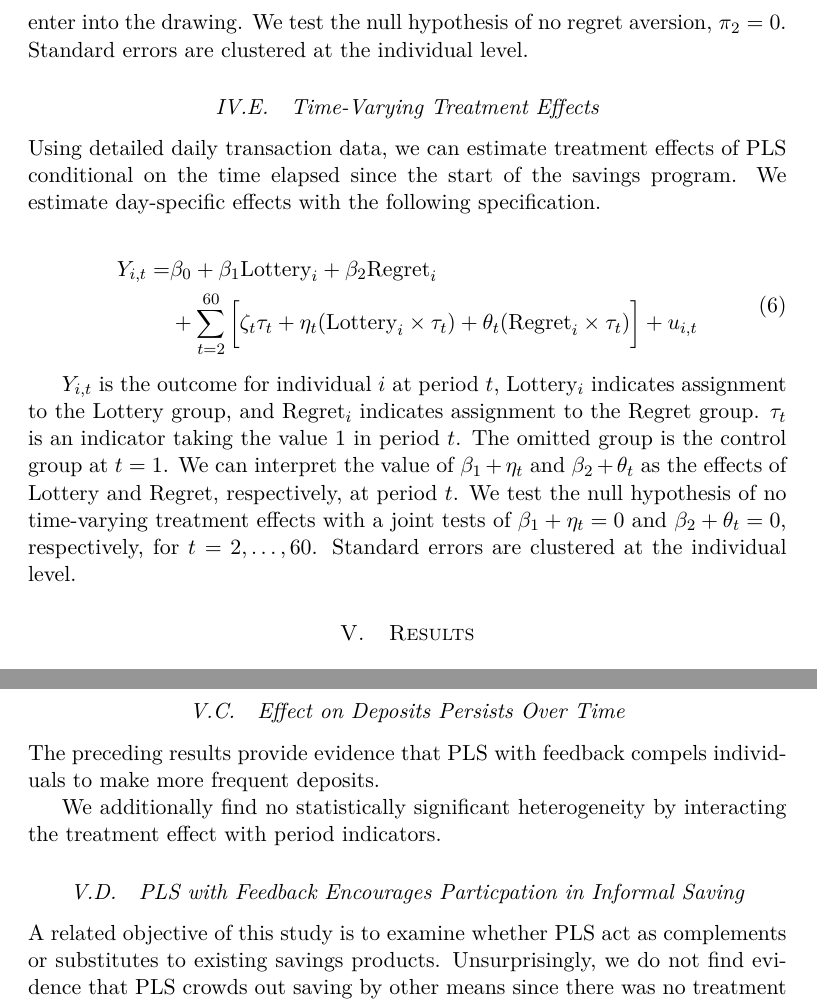
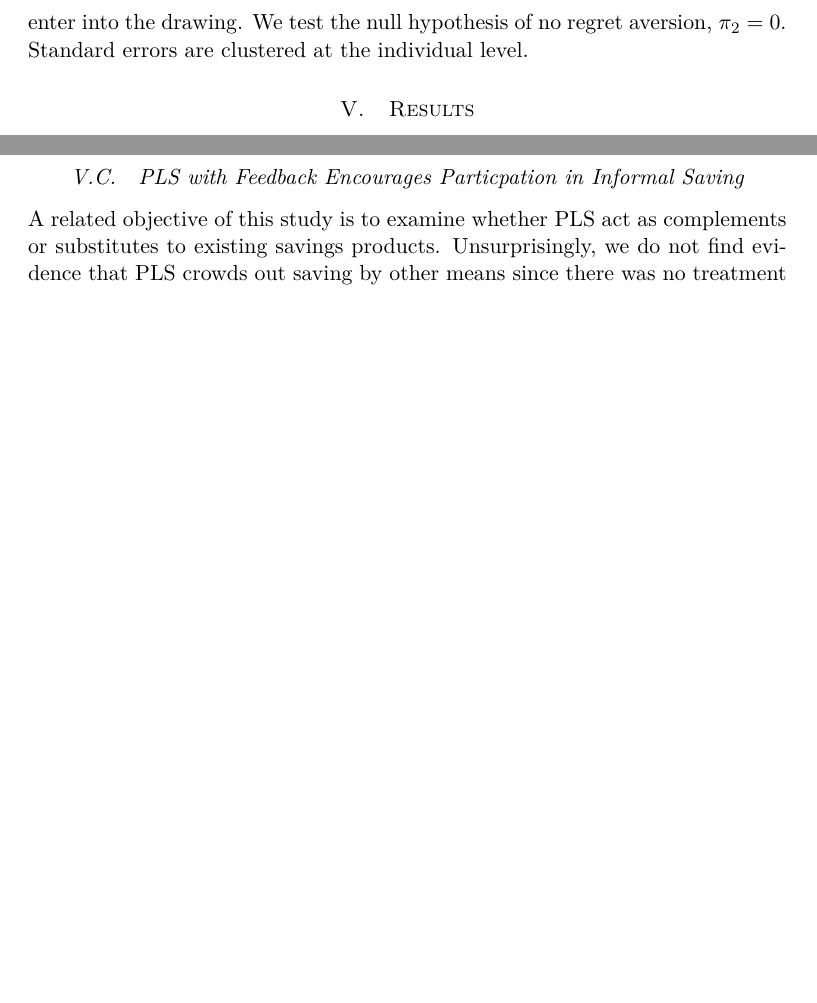
Before and after one commit to PrincetonBPL/akiba-lottery-pub, a LaTeX paper (publication/Manuscript/Abraham_Akbas_Ariely_Jang_2018.tex): two parts of pages 12 and 20 of 27 before the commit and two parts of pages 12 and 19 of 26 after it, joined at a grey line, cut so that both start at the same text, the shorter picture padded with empty space. Compiled offline with pdfLaTeX.

Commit message:
Minor revision to manuscript.

```diff
--- a/publication/Manuscript/Abraham_Akbas_Ariely_Jang_2018.tex
+++ b/publication/Manuscript/Abraham_Akbas_Ariely_Jang_2018.tex
@@ -34,7 +34,7 @@
 \renewcommand\thesubsubsection{\thesubsection.\arabic{subsubsection}}
 
 \newcommand{\specialcell}[2][c]{\begin{tabular}[#1]{@{}c@{}}#2\end{tabular}}
-\renewcommand{\today}{\ifcase \month \or January\or February\or March\or April\or May \or June\or July\or August\or September\or October\or November\or December\fi~\number \year}
+\renewcommand{\today}{\ifcase \month \or January\or February\or March\or April\or May \or June\or July\or August\or September\or October\or November\or December\fi\number \year}
 
 \begin{document}
 
@@ -272,32 +273,29 @@
 
 		$\pi_1$ is the marginal effect of Regret for participants who did not win the lottery in period $t$ while $\pi_2$ is the additional effect from winning. $\omega_{t}$ is a period-specific fixed effect. The control group is the comparison group. We omit the indicator for having won the lottery in the control group since those participants did not enter into the drawing. We test the null hypothesis of no regret aversion, $\pi_2 = 0$. Standard errors are clustered at the individual level.
 
-	\subsection{Time-Varying Treatment Effects}
-
-		% Using detailed daily transaction data, we can estimate treatment effects of PLS conditional on the time elapsed since the start of the savings program. We estimate a model that interacts the treatment indicators with a linear time trend.
-		%
-		% \begin{equation} \begin{split}
-		% Y_{i,t} = & \beta_{0} + \beta_{1}\text{Lottery}_{i} + \beta_{2}\text{Regret}_{i} + \lambda_{0}t \\
-		% 			& + \lambda_{1}(\text{Lottery}_{i} \times t) + \lambda_{2}(\text{Regret}_{i} \times t) + \varepsilon_{i}
-		% \end{split} \label{eq:timelinear} \end{equation}
-		%
-		% In this equation, $t$ is the number of days since the start of the savings program and $Y_{i,t}$ denotes whether participant $i$ made a deposit at period $t$. We also estimate this equation for $Y_{i,t}$ as the amount deposited in period $t$. $\lambda_1$ is the marginal effect of the lottery incentive on $Y_{i,t}$ with respect to days elapsed. $\lambda_2$ is the marginal effect of lottery with feedback. We test the hypotheses $\lambda_1 = 0$ and $\lambda_2 = 0$---that the effects of PLS are constant as a function of time. Standard errors are clustered at the individual level.
-
-		Using detailed daily transaction data, we can estimate treatment effects of PLS conditional on the time elapsed since the start of the savings program. We estimate day-specific effects with the following specification.
-
-		\begin{equation} \begin{split}
-		Y_{i,t} = & \beta_{0} + \beta_{1}\text{Lottery}_{i} + \beta_{2}\text{Regret}_{i} \\
-					& + \sum_{t=2}^{60} \bigg [ \zeta_{t} \tau_{t} + \eta_{t}(\text{Lottery}_{i} \times \tau_{t}) + \theta_{t}(\text{Regret}_{i} \times \tau_{t}) \bigg ] + u_{i, t}
-		\end{split} \label{eq:timedummy} \end{equation}
-
-		$Y_{i, t}$ is the outcome for individual $i$ at period $t$, Lottery$_i$ indicates assignment to the Lottery group, and Regret$_i$ indicates assignment to the Regret group. $\tau_t$ is an indicator taking the value 1 in period $t$. The omitted group is the control group at $t=1$. We can interpret the value of $\beta_1 + \eta_t$ and $\beta_2 + \theta_t$ as the effects of Lottery and Regret, respectively, at period $t$. We test the null hypothesis of no time-varying treatment effects with a joint tests of $\beta_1 + \eta_t = 0$ and $\beta_2 + \theta_t = 0$, respectively, for $t = 2, \ldots, 60$. Standard errors are clustered at the individual level.
+	% \subsection{Time-Varying Treatment Effects}
+	%
+	% 	Using detailed daily transaction data, we can estimate treatment effects of PLS conditional on the time elapsed since the start of the savings program. We estimate a model that interacts the treatment indicators with a linear time trend.
+	%
+	% 	\begin{equation} \begin{split}
+	% 	Y_{i,t} = & \beta_{0} + \beta_{1}\text{Lottery}_{i} + \beta_{2}\text{Regret}_{i} + \lambda_{0}t \\
+	% 				& + \lambda_{1}(\text{Lottery}_{i} \times t) + \lambda_{2}(\text{Regret}_{i} \times t) + \varepsilon_{i}
+	% 	\end{split} \label{eq:timelinear} \end{equation}
+	%
+	% 	In this equation, $t$ is the number of days since the start of the savings program and $Y_{i,t}$ denotes whether participant $i$ made a deposit at period $t$. We also estimate this equation for $Y_{i,t}$ as the amount deposited in period $t$. $\lambda_1$ is the marginal effect of the lottery incentive on $Y_{i,t}$ with respect to days elapsed. $\lambda_2$ is the marginal effect of lottery with feedback. We test the hypotheses $\lambda_1 = 0$ and $\lambda_2 = 0$---that the effects of PLS are constant as a function of time. Standard errors are clustered at the individual level.
+	%
+	% 	Using detailed daily transaction data, we can estimate treatment effects of PLS conditional on the time elapsed since the start of the savings program. We estimate day-specific effects with the following specification.
+	%
+	% 	\begin{equation} \begin{split}
+	% 	Y_{i,t} = & \beta_{0} + \beta_{1}\text{Lottery}_{i} + \beta_{2}\text{Regret}_{i} \\
+	% 				& + \sum_{t=2}^{60} \bigg [ \zeta_{t} \tau_{t} + \eta_{t}(\text{Lottery}_{i} \times \tau_{t}) + \theta_{t}(\text{Regret}_{i} \times \tau_{t}) \bigg ] + u_{i, t}
+	% 	\end{split} \label{eq:timedummy} \end{equation}
+	%
+	% 	$Y_{i, t}$ is the outcome for individual $i$ at period $t$, Lottery$_i$ indicates assignment to the Lottery group, and Regret$_i$ indicates assignment to the Regret group. $\tau_t$ is an indicator taking the value 1 in period $t$. The omitted group is the control group at $t=1$. We can interpret the value of $\beta_1 + \eta_t$ and $\beta_2 + \theta_t$ as the effects of Lottery and Regret, respectively, at period $t$. We test the null hypothesis of no time-varying treatment effects with a joint tests of $\beta_1 + \eta_t = 0$ and $\beta_2 + \theta_t = 0$, respectively, for $t = 2, \ldots, 60$. Standard errors are clustered at the individual level.
 
 \section{Results} \label{sec:results}
 
 	By the end of the project, the median participant in the control group contributed USD 3.86 to the mobile savings account over 8 deposits. The total saved by the control group amounts to less than 5\% of the median monthly income (USD 77.24) and 17\% of the median monthly savings (USD 22.91). 13\% of the control group did not use their accounts at all. Despite the relatively high 5\% rate of return on deposits, minimal saving is consistent with estimates of low interest rate elasticities \shortcite{karlan_price_2018}. Table \ref{tab:tab-lottery} compares the lottery results with the expected probabilities of each type of lottery match.
-
-	% elasticities relate to the margin, we have something comparable if we compare baseline and control savings
-	% karlan has a 2016 paper
 
 	\input{../../tables/tab-lottery-final.tex}
 
@@ -362,11 +365,11 @@
 
 		\clearpage
 
-	\subsection{Effect on Deposits Persists Over Time}
-
-		The preceding results provide evidence that PLS with feedback compels individuals to make more frequent deposits.
-
-		We additionally find no statistically significant heterogeneity by interacting the treatment effect with period indicators.
+	% \subsection{Effect on Deposits Persists Over Time}
+	%
+	% 	The preceding results provide evidence that PLS with feedback compels individuals to make more frequent deposits.
+	%
+	% 	We additionally find no statistically significant heterogeneity by interacting the treatment effect with period indicators.
 
 		% we do not find evidence that this decreases (except after the first few days)
 
```
Also changed, not shown: publication/Manuscript/Abraham_Akbas_Ariely_Jang_2018.pdf, publication/Manuscript/Abraham_Akbas_Ariely_Jang_2018.tex (17 more changed lines).
